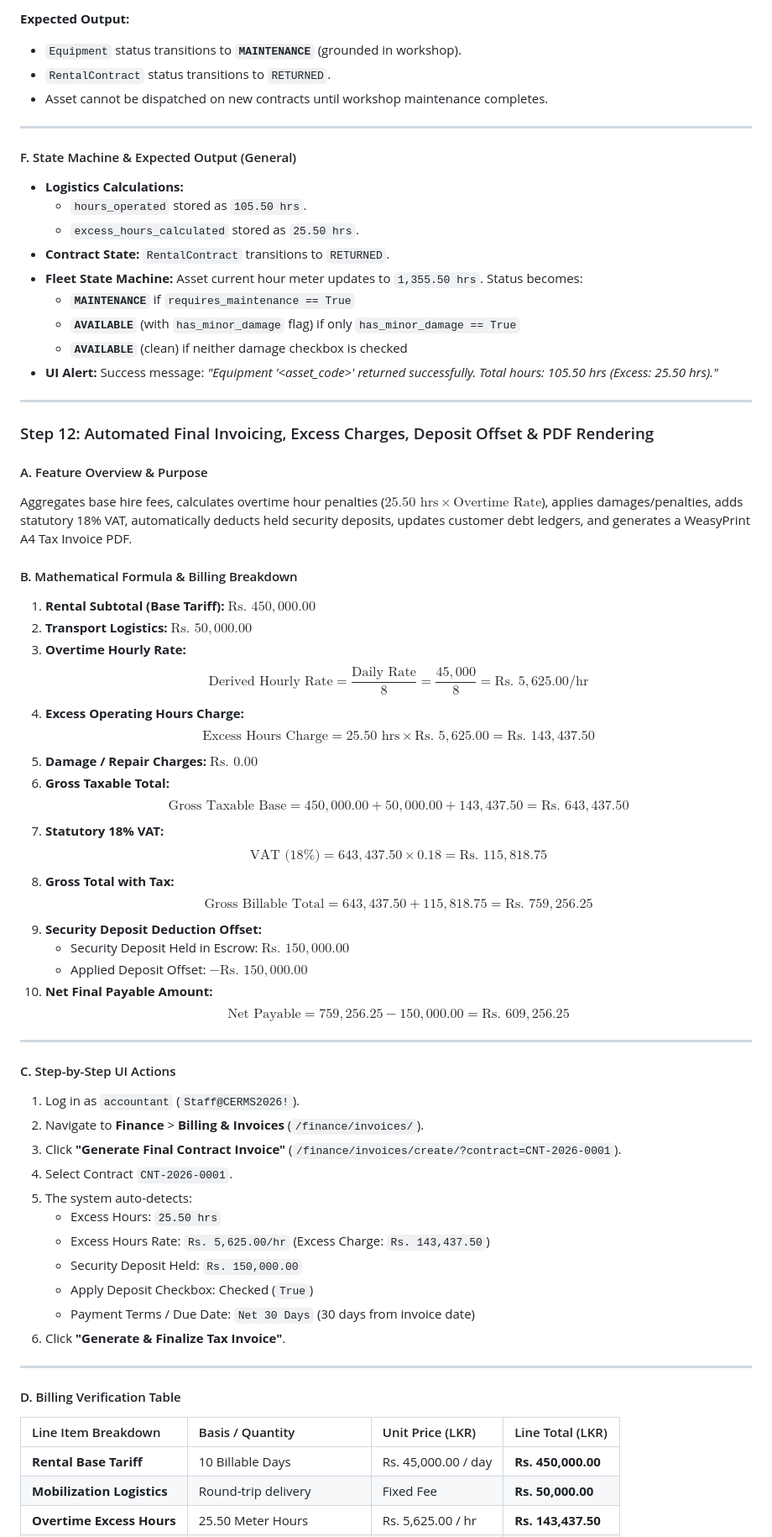
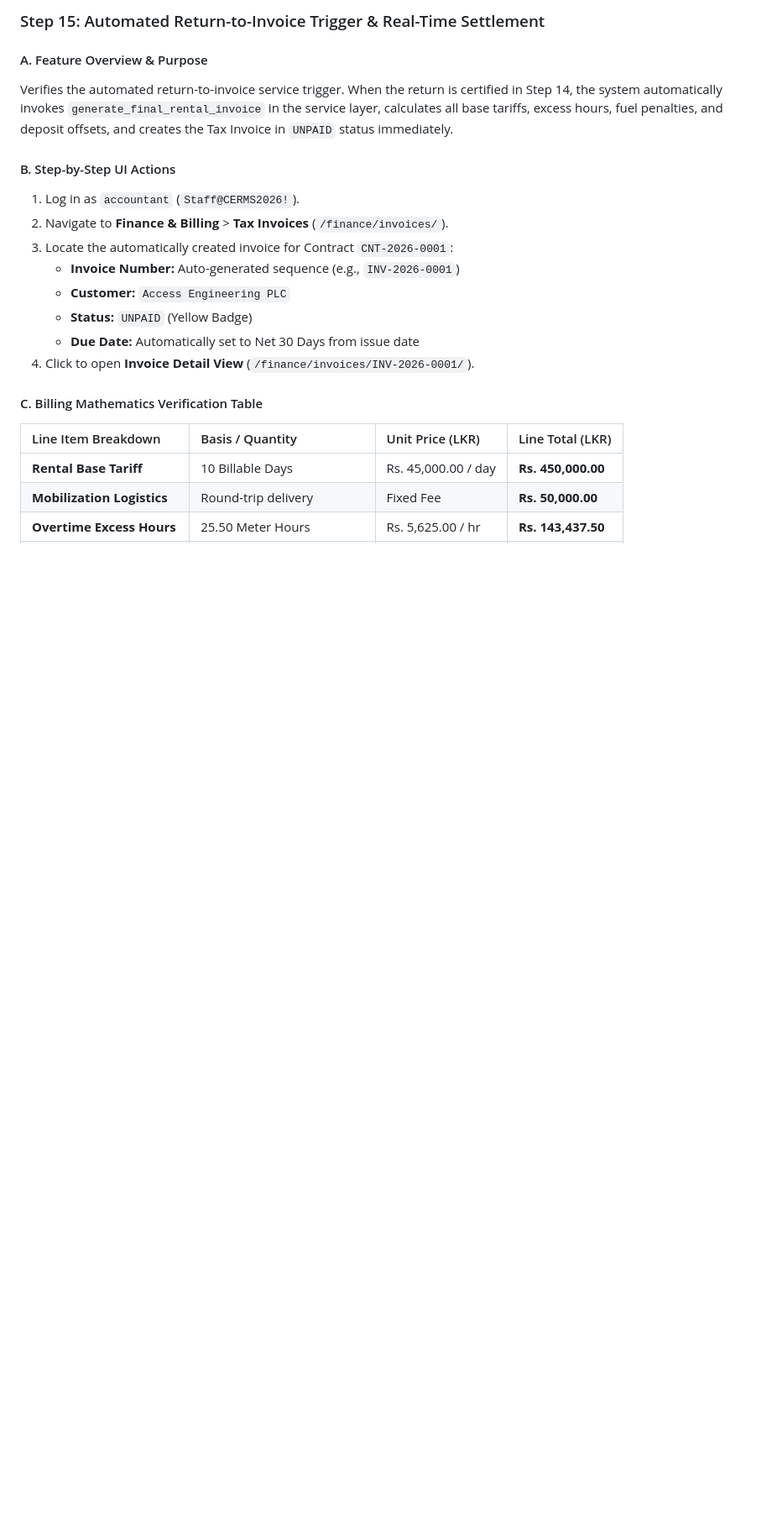
Before and after one commit to poornabhagya/cerms-erp-system, a Markdown page: docs/24_PHASE_1_MANUAL_TESTING_GUIDE.md, the part around one of its changes. Shown at 84% size. Drawn GitHub-style; blank space fills up the shorter version.

```diff
--- a/docs/24_PHASE_1_MANUAL_TESTING_GUIDE.md
+++ b/docs/24_PHASE_1_MANUAL_TESTING_GUIDE.md
@@ -569,66 +554,19 @@ Records equipment return from customer site at the end of the hire period. Compa
-**Expected Output:**
-- `Equipment` status transitions to **`MAINTENANCE`** (grounded in workshop).
-- `RentalContract` status transitions to `RETURNED`.
-- Asset cannot be dispatched on new contracts until workshop maintenance completes.
-
----
-
-#### F. State Machine & Expected Output (General)
-- **Logistics Calculations:**
-  - `hours_operated` stored as `105.50 hrs`.
-  - `excess_hours_calculated` stored as `25.50 hrs`.
-- **Contract State:** `RentalContract` transitions to `RETURNED`.
-- **Fleet State Machine:** Asset current hour meter updates to `1,355.50 hrs`. Status becomes:
-  - **`MAINTENANCE`** if `requires_maintenance == True`
-  - **`AVAILABLE`** (with `has_minor_damage` flag) if only `has_minor_damage == True`
-  - **`AVAILABLE`** (clean) if neither damage checkbox is checked
-- **UI Alert:** Success message: *"Equipment '<asset_code>' returned successfully. Total hours: 105.50 hrs (Excess: 25.50 hrs)."*
-
----
-
-### Step 12: Automated Final Invoicing, Excess Charges, Deposit Offset & PDF Rendering
+### Step 15: Automated Return-to-Invoice Trigger & Real-Time Settlement
 
 #### A. Feature Overview & Purpose
-Aggregates base hire fees, calculates overtime hour penalties ($25.50\text{ hrs} \times \text{Overtime Rate}$), applies damages/penalties, adds statutory 18% VAT, automatically deducts held security deposits, updates customer debt ledgers, and generates a WeasyPrint A4 Tax Invoice PDF.
+Verifies the automated return-to-invoice service trigger. When the return is certified in Step 14, the system automatically invokes `generate_final_rental_invoice` in the service layer, calculates all base tariffs, excess hours, fuel penalties, and deposit offsets, and creates the Tax Invoice in `UNPAID` status immediately.
 
-#### B. Mathematical Formula & Billing Breakdown
-1. **Rental Subtotal (Base Tariff):** $\text{Rs. } 450,000.00$
-2. **Transport Logistics:** $\text{Rs. } 50,000.00$
-3. **Overtime Hourly Rate:**
-   $$\text{Derived Hourly Rate} = \frac{\text{Daily Rate}}{8} = \frac{45,000}{8} = \text{Rs. } 5,625.00/\text{hr}$$
-4. **Excess Operating Hours Charge:**
-   $$\text{Excess Hours Charge} = 25.50 \text{ hrs} \times \text{Rs. } 5,625.00 = \text{Rs. } 143,437.50$$
-5. **Damage / Repair Charges:** $\text{Rs. } 0.00$
-6. **Gross Taxable Total:**
-   $$\text{Gross Taxable Base} = 450,000.00 + 50,000.00 + 143,437.50 = \text{Rs. } 643,437.50$$
-7. **Statutory 18% VAT:**
-   $$\text{VAT (18\%)} = 643,437.50 \times 0.18 = \text{Rs. } 115,818.75$$
-8. **Gross Total with Tax:**
-   $$\text{Gross Billable Total} = 643,437.50 + 115,818.75 = \text{Rs. } 759,256.25$$
-9. **Security Deposit Deduction Offset:**
-   - Security Deposit Held in Escrow: $\text{Rs. } 150,000.00$
-   - Applied Deposit Offset: $-\text{Rs. } 150,000.00$
-10. **Net Final Payable Amount:**
-    $$\text{Net Payable} = 759,256.25 - 150,000.00 = \text{Rs. } 609,256.25$$
+#### B. Step-by-Step UI Actions
+1. Log in as `accountant` (`Staff@CERMS2026!`).
+2. Navigate to **Finance & Billing** > **Tax Invoices** (`/finance/invoices/`).
+3. Locate the automatically created invoice for Contract `CNT-2026-0001`:
+   - **Invoice Number:** Auto-generated sequence (e.g., `INV-2026-0001`)
+   - **Customer:** `Access Engineering PLC`
+   - **Status:** `UNPAID` (Yellow Badge)
+   - **Due Date:** Automatically set to Net 30 Days from issue date
+4. Click to open **Invoice Detail View** (`/finance/invoices/INV-2026-0001/`).
 
----
-
-#### C. Step-by-Step UI Actions
-1. Log in as `accountant` (`Staff@CERMS2026!`).
-2. Navigate to **Finance** > **Billing & Invoices** (`/finance/invoices/`).
-3. Click **"Generate Final Contract Invoice"** (`/finance/invoices/create/?contract=CNT-2026-0001`).
-4. Select Contract `CNT-2026-0001`.
-5. The system auto-detects:
-   - Excess Hours: `25.50 hrs`
-   - Excess Hours Rate: `Rs. 5,625.00/hr` (Excess Charge: `Rs. 143,437.50`)
-   - Security Deposit Held: `Rs. 150,000.00`
-   - Apply Deposit Checkbox: Checked (`True`)
-   - Payment Terms / Due Date: `Net 30 Days` (30 days from invoice date)
-6. Click **"Generate & Finalize Tax Invoice"**.
-
----
-
-#### D. Billing Verification Table
+#### C. Billing Mathematics Verification Table
 
 | Line Item Breakdown | Basis / Quantity | Unit Price (LKR) | Line Total (LKR) |
 | :--- | :--- | :--- | :--- |
```
Also changed, not shown: other parts of docs/24_PHASE_1_MANUAL_TESTING_GUIDE.md (+316 -289 lines).
